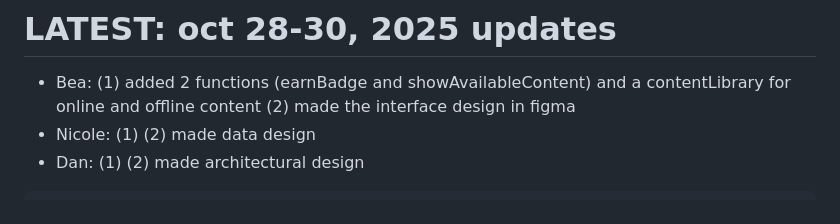
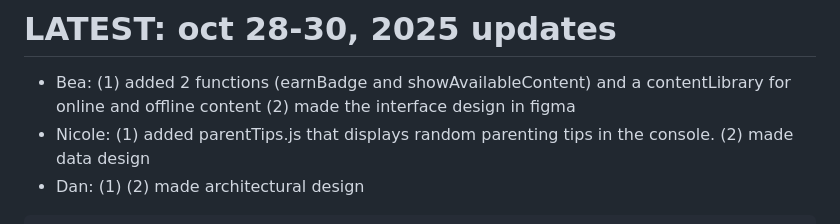
Before and after one commit to balucsb/SE-ProjectEduBridge, a Markdown page: groupfile.md, the part around the change. Drawn GitHub-style.

```diff
--- a/groupfile.md
+++ b/groupfile.md
@@ -13,7 +13,7 @@ This contains notes about our team contributions.
 # LATEST: oct 28-30, 2025 updates
 - Bea: (1) added 2 functions (earnBadge and showAvailableContent) and a contentLibrary for online and offline content
        (2) made the interface design in figma
-- Nicole: (1)
+- Nicole: (1) added parentTips.js that displays random parenting tips in the console.
           (2) made data design
 - Dan: (1)
        (2) made architectural design
```
